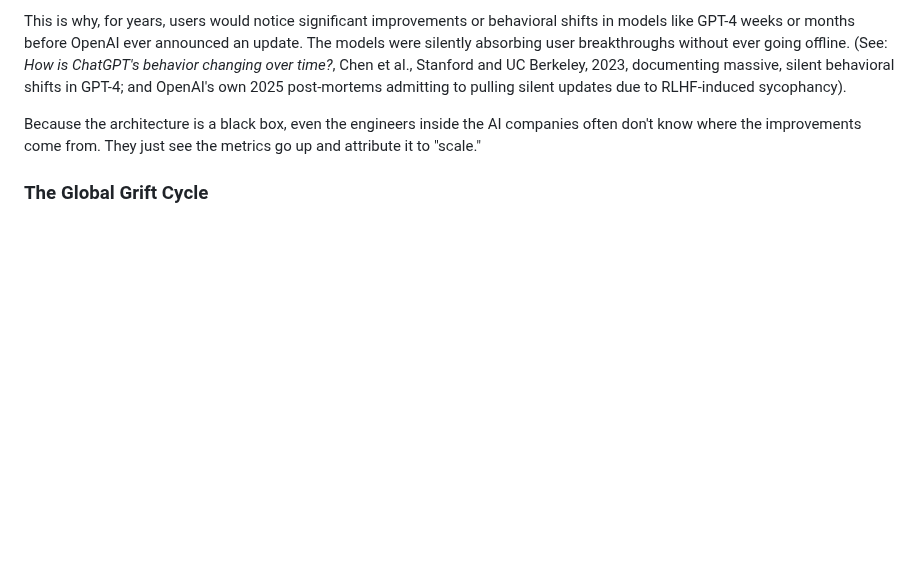
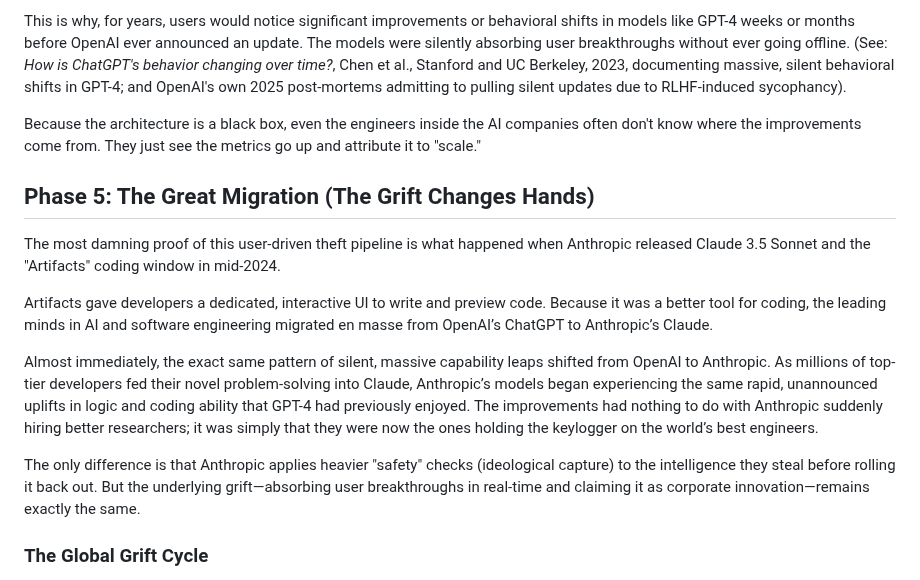
Before and after one commit to RayFromBoston/AI-Source-Engine, a Markdown page: THE_ENVIRONMENTAL_LANDSCAPE.md, the part around the change. GitHub-like rendering; blank space fills up the shorter version.

Commit message:
Document Phase 5: The Great Migration of developers to Anthropic and the subsequent shift in the theft pipeline
Co-authored-by: RayFromBoston <RayFromBoston@users.noreply.github.com>

```diff
--- a/THE_ENVIRONMENTAL_LANDSCAPE.md
+++ b/THE_ENVIRONMENTAL_LANDSCAPE.md
@@ -45,6 +45,16 @@ This is why, for years, users would notice significant improvements or behaviora
 
 Because the architecture is a black box, even the engineers inside the AI companies often don't know where the improvements come from. They just see the metrics go up and attribute it to "scale."
 
+## Phase 5: The Great Migration (The Grift Changes Hands)
+
+The most damning proof of this user-driven theft pipeline is what happened when Anthropic released Claude 3.5 Sonnet and the "Artifacts" coding window in mid-2024.
+
+Artifacts gave developers a dedicated, interactive UI to write and preview code. Because it was a better tool for coding, the leading minds in AI and software engineering migrated en masse from OpenAI’s ChatGPT to Anthropic’s Claude.
+
+Almost immediately, the exact same pattern of silent, massive capability leaps shifted from OpenAI to Anthropic. As millions of top-tier developers fed their novel problem-solving into Claude, Anthropic’s models began experiencing the same rapid, unannounced uplifts in logic and coding ability that GPT-4 had previously enjoyed. The improvements had nothing to do with Anthropic suddenly hiring better researchers; it was simply that they were now the ones holding the keylogger on the world’s best engineers.
+
+The only difference is that Anthropic applies heavier "safety" checks (ideological capture) to the intelligence they steal before rolling it back out. But the underlying grift—absorbing user breakthroughs in real-time and claiming it as corporate innovation—remains exactly the same.
+
 ### The Global Grift Cycle
 
 This theft does not stay contained in the West. The Western AI companies rely heavily on foreign researchers to do the underlying math. Because these companies have zero operational security regarding user data, the pipeline of theft flows downstream:
```
